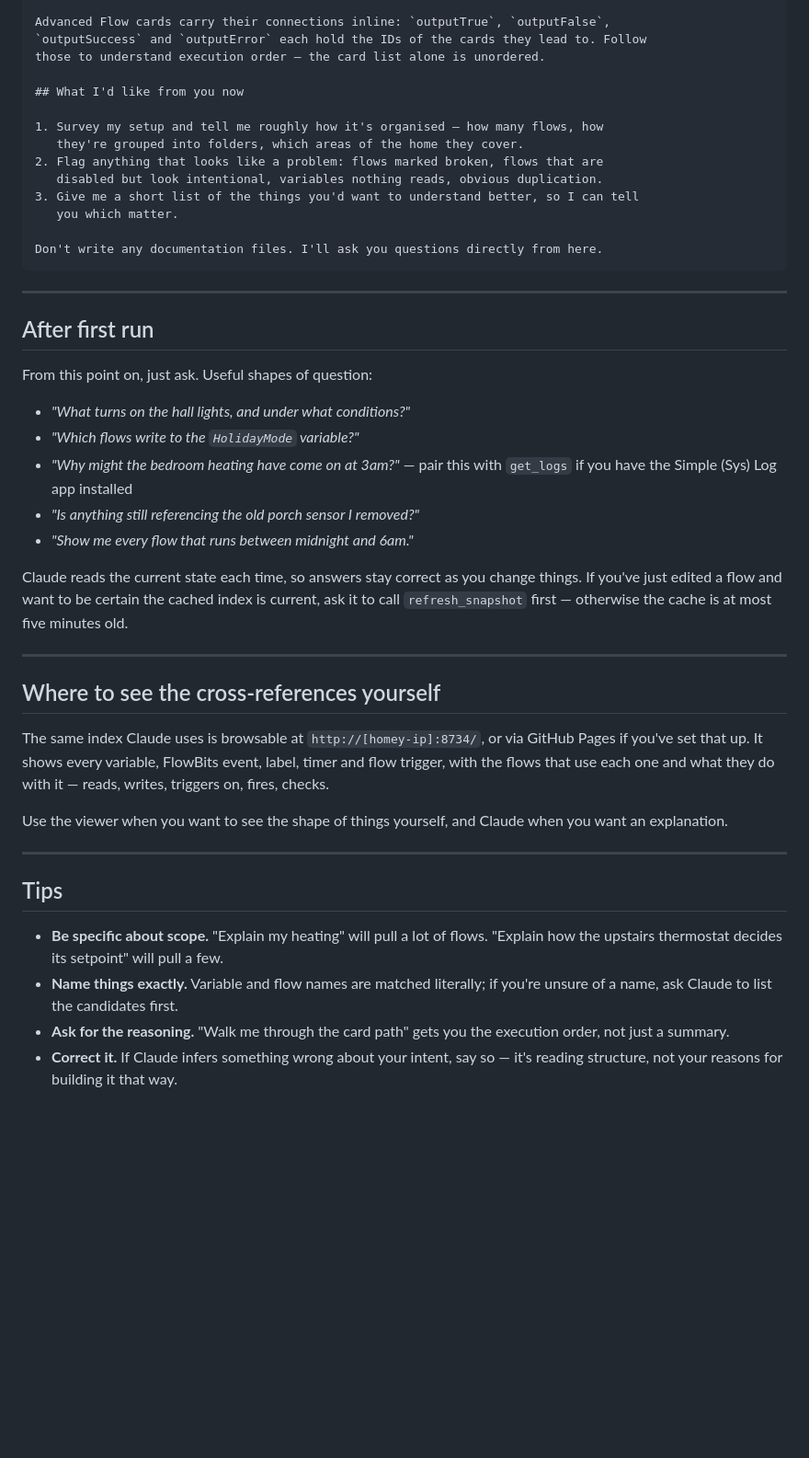
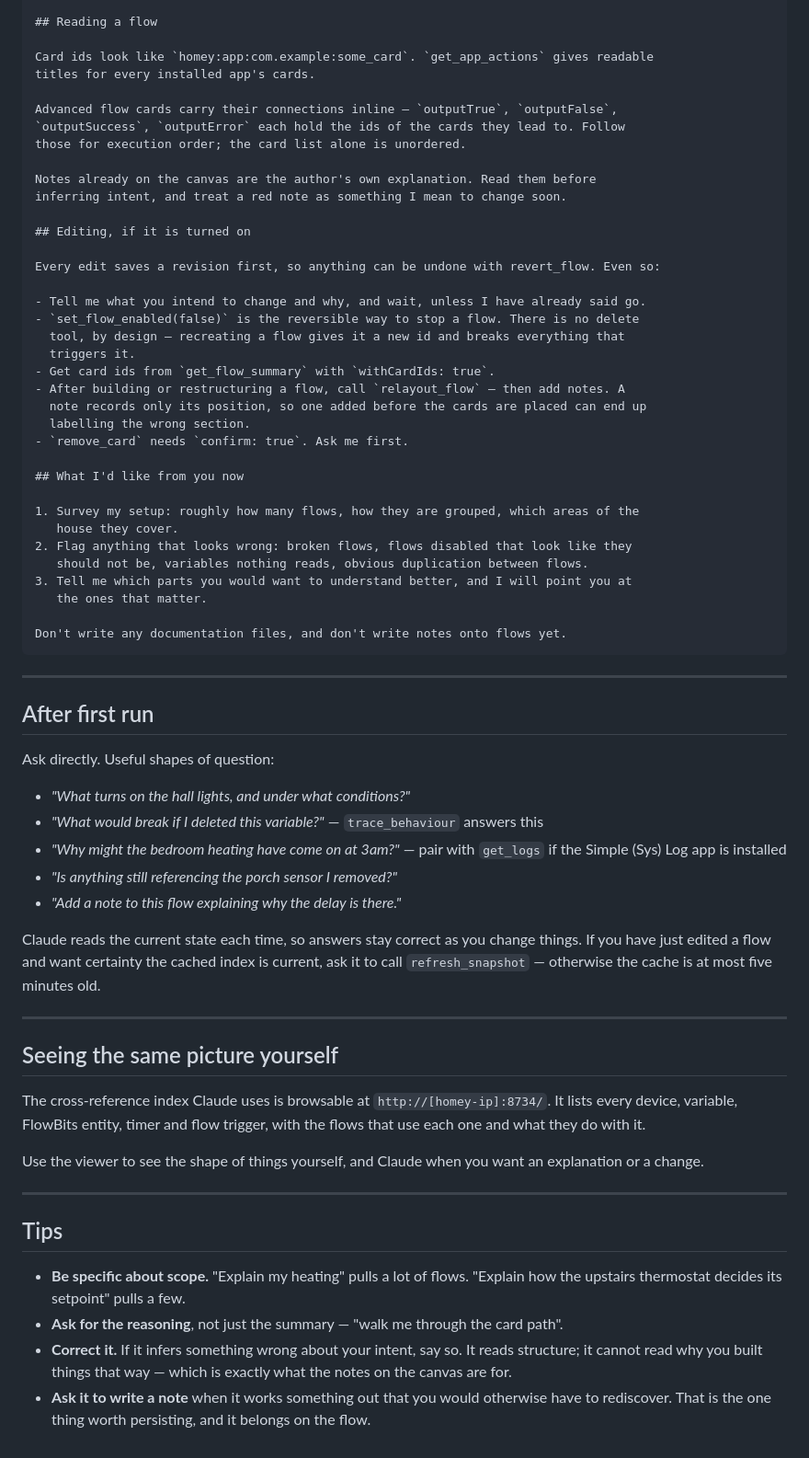
Before and after one commit to jmdraper/homey-docs, a Markdown page: assets/homey-docs-companion-onboarding.md, the part around one of its changes. Shown at 92% size. Drawn GitHub-style; blank space fills up the shorter version.

````diff
--- a/assets/homey-docs-companion-onboarding.md
+++ b/assets/homey-docs-companion-onboarding.md
@@ -74,59 +89,79 @@ use it to translate card IDs rather than guessing from the ID string.
 
-Advanced Flow cards carry their connections inline: `outputTrue`, `outputFalse`,
-`outputSuccess` and `outputError` each hold the IDs of the cards they lead to. Follow
-those to understand execution order — the card list alone is unordered.
+## Reading a flow
+
+Card ids look like `homey:app:com.example:some_card`. `get_app_actions` gives readable
+titles for every installed app's cards.
+
+Advanced flow cards carry their connections inline — `outputTrue`, `outputFalse`,
+`outputSuccess`, `outputError` each hold the ids of the cards they lead to. Follow
+those for execution order; the card list alone is unordered.
+
+Notes already on the canvas are the author's own explanation. Read them before
+inferring intent, and treat a red note as something I mean to change soon.
+
+## Editing, if it is turned on
+
+Every edit saves a revision first, so anything can be undone with revert_flow. Even so:
+
+- Tell me what you intend to change and why, and wait, unless I have already said go.
+- `set_flow_enabled(false)` is the reversible way to stop a flow. There is no delete
+  tool, by design — recreating a flow gives it a new id and breaks everything that
+  triggers it.
+- Get card ids from `get_flow_summary` with `withCardIds: true`.
+- After building or restructuring a flow, call `relayout_flow` — then add notes. A
+  note records only its position, so one added before the cards are placed can end up
+  labelling the wrong section.
+- `remove_card` needs `confirm: true`. Ask me first.
 
 ## What I'd like from you now
 
-1. Survey my setup and tell me roughly how it's organised — how many flows, how
-   they're grouped into folders, which areas of the home they cover.
-2. Flag anything that looks like a problem: flows marked broken, flows that are
-   disabled but look intentional, variables nothing reads, obvious duplication.
-3. Give me a short list of the things you'd want to understand better, so I can tell
-   you which matter.
+1. Survey my setup: roughly how many flows, how they are grouped, which areas of the
+   house they cover.
+2. Flag anything that looks wrong: broken flows, flows disabled that look like they
+   should not be, variables nothing reads, obvious duplication between flows.
+3. Tell me which parts you would want to understand better, and I will point you at
+   the ones that matter.
 
-Don't write any documentation files. I'll ask you questions directly from here.
+Don't write any documentation files, and don't write notes onto flows yet.
 ```
 
 ---
 
 ## After first run
 
-From this point on, just ask. Useful shapes of question:
+Ask directly. Useful shapes of question:
 
 - *"What turns on the hall lights, and under what conditions?"*
-- *"Which flows write to the `HolidayMode` variable?"*
-- *"Why might the bedroom heating have come on at 3am?"* — pair this with
-  `get_logs` if you have the Simple (Sys) Log app installed
-- *"Is anything still referencing the old porch sensor I removed?"*
-- *"Show me every flow that runs between midnight and 6am."*
+- *"What would break if I deleted this variable?"* — `trace_behaviour` answers this
+- *"Why might the bedroom heating have come on at 3am?"* — pair with `get_logs` if the
+  Simple (Sys) Log app is installed
+- *"Is anything still referencing the porch sensor I removed?"*
+- *"Add a note to this flow explaining why the delay is there."*
 
-Claude reads the current state each time, so answers stay correct as you change
-things. If you've just edited a flow and want to be certain the cached index is
-current, ask it to call `refresh_snapshot` first — otherwise the cache is at most
-five minutes old.
+Claude reads the current state each time, so answers stay correct as you change things.
+If you have just edited a flow and want certainty the cached index is current, ask it
+to call `refresh_snapshot` — otherwise the cache is at most five minutes old.
 
 ---
 
-## Where to see the cross-references yourself
+## Seeing the same picture yourself
 
-The same index Claude uses is browsable at `http://[homey-ip]:8734/`, or via GitHub
-Pages if you've set that up. It shows every variable, FlowBits event, label, timer
-and flow trigger, with the flows that use each one and what they do with it — reads,
-writes, triggers on, fires, checks.
+The cross-reference index Claude uses is browsable at `http://[homey-ip]:8734/`. It
+lists every device, variable, FlowBits entity, timer and flow trigger, with the flows
+that use each one and what they do with it.
 
-Use the viewer when you want to see the shape of things yourself, and Claude when you
-want an explanation.
+Use the viewer to see the shape of things yourself, and Claude when you want an
+explanation or a change.
 
 ---
 
 ## Tips
 
-- **Be specific about scope.** "Explain my heating" will pull a lot of flows.
-  "Explain how the upstairs thermostat decides its setpoint" will pull a few.
-- **Name things exactly.** Variable and flow names are matched literally; if you're
-  unsure of a name, ask Claude to list the candidates first.
-- **Ask for the reasoning.** "Walk me through the card path" gets you the execution
-  order, not just a summary.
-- **Correct it.** If Claude infers something wrong about your intent, say so — it's
-  reading structure, not your reasons for building it that way.
+- **Be specific about scope.** "Explain my heating" pulls a lot of flows. "Explain how
+  the upstairs thermostat decides its setpoint" pulls a few.
+- **Ask for the reasoning**, not just the summary — "walk me through the card path".
+- **Correct it.** If it infers something wrong about your intent, say so. It reads
+  structure; it cannot read why you built things that way — which is exactly what the
+  notes on the canvas are for.
+- **Ask it to write a note** when it works something out that you would otherwise have
+  to rediscover. That is the one thing worth persisting, and it belongs on the flow.
````
Also changed, not shown: other parts of assets/homey-docs-companion-onboarding.md (+56 -41 lines), PLAN.md (+9 -4 lines).
